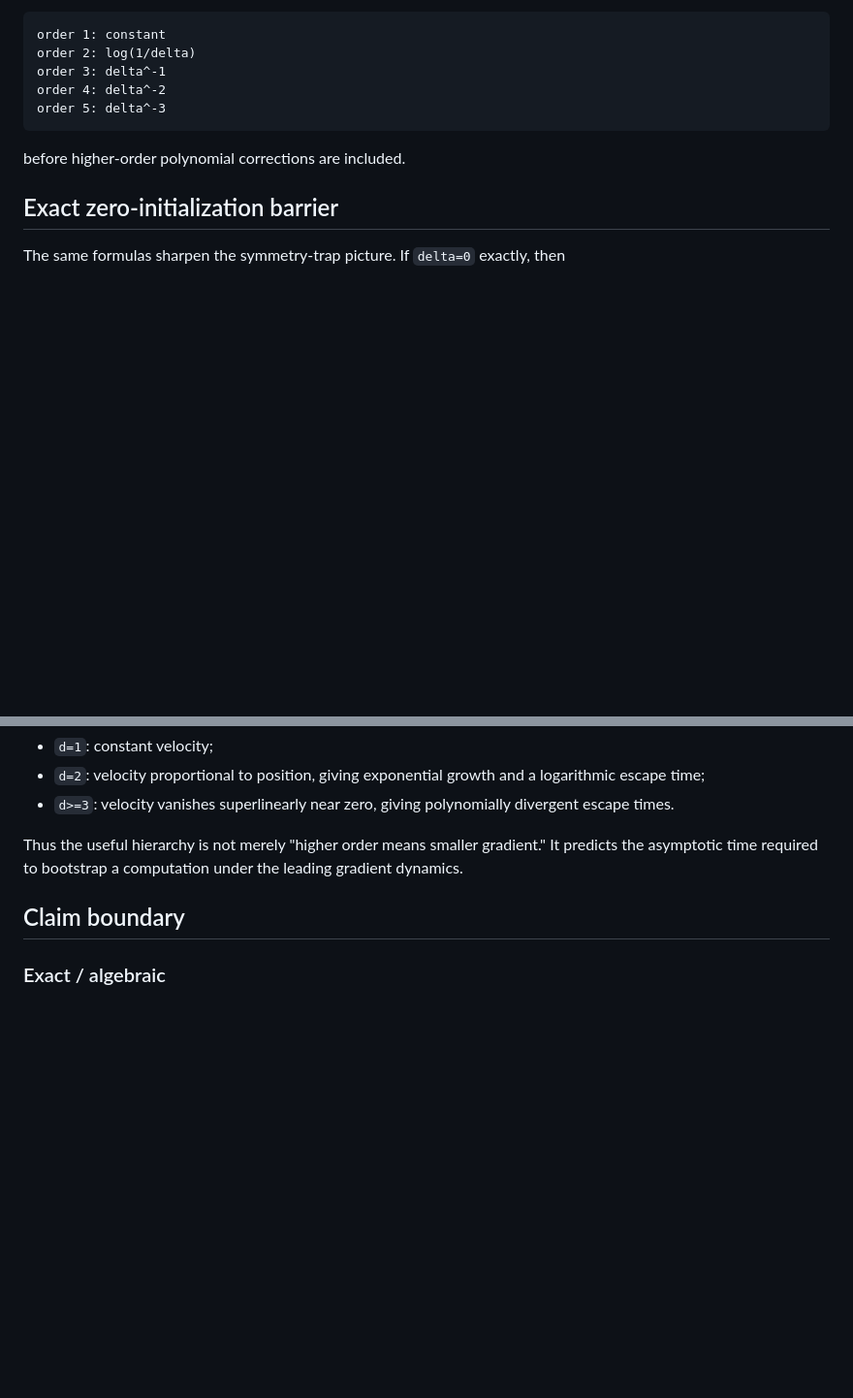
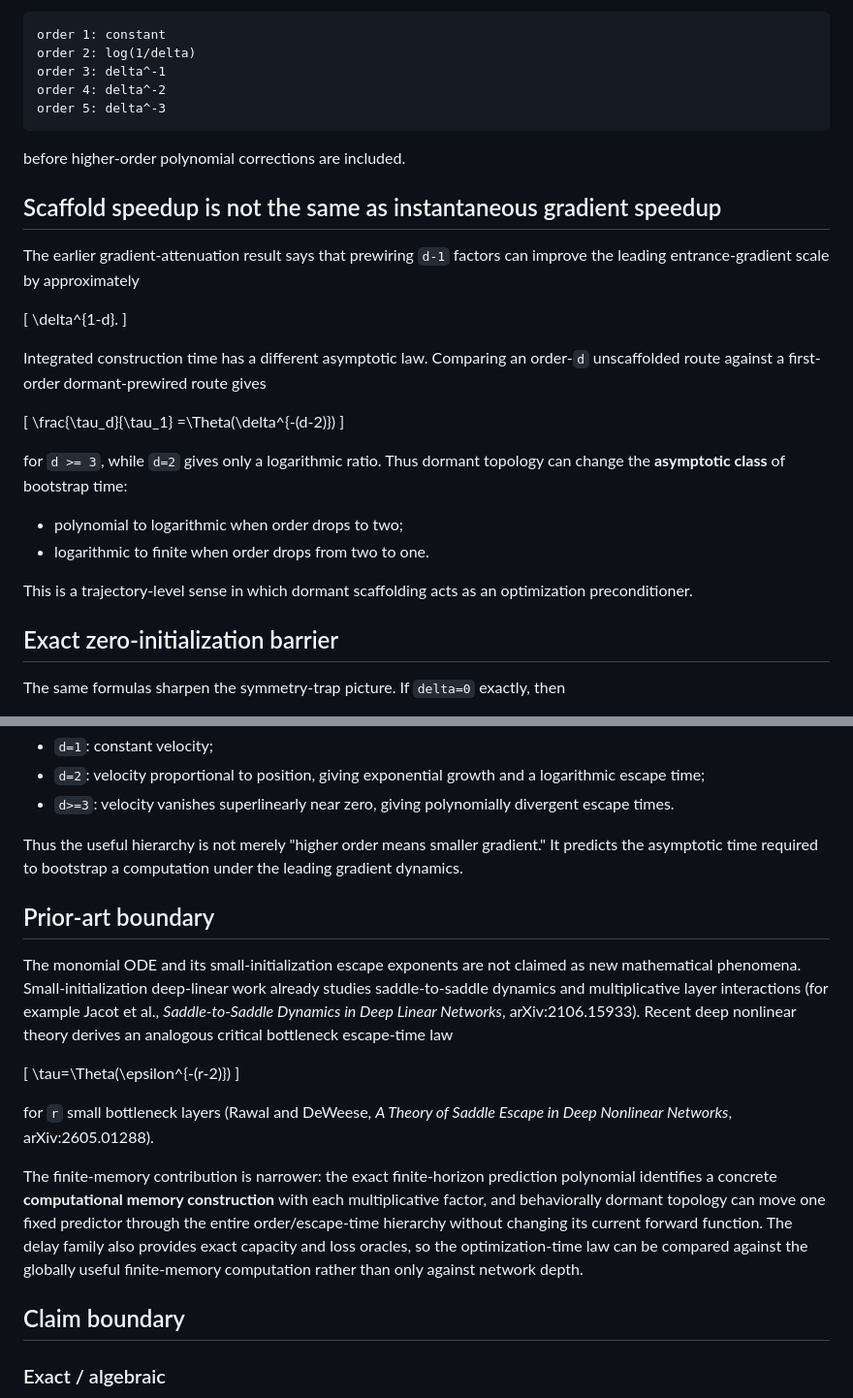
Before and after one commit to Null-Square/memory-frontier, a Markdown page: docs/construction_time_scaling.md, 2 parts joined by grey strips. Shown at 97% size. Drawn GitHub-style; blank space fills up the shorter version.

Commit message:
Clarify construction-time prior-art boundary

```diff
--- a/docs/construction_time_scaling.md
+++ b/docs/construction_time_scaling.md
@@ -111,6 +111,32 @@ order 5: delta^-3
 
 before higher-order polynomial corrections are included.
 
+## Scaffold speedup is not the same as instantaneous gradient speedup
+
+The earlier gradient-attenuation result says that prewiring `d-1` factors can
+improve the leading entrance-gradient scale by approximately
+
+\[
+\delta^{1-d}.
+\]
+
+Integrated construction time has a different asymptotic law. Comparing an
+order-`d` unscaffolded route against a first-order dormant-prewired route gives
+
+\[
+\frac{\tau_d}{\tau_1}
+=\Theta(\delta^{-(d-2)})
+\]
+
+for `d >= 3`, while `d=2` gives only a logarithmic ratio. Thus dormant topology
+can change the **asymptotic class** of bootstrap time:
+
+- polynomial to logarithmic when order drops to two;
+- logarithmic to finite when order drops from two to one.
+
+This is a trajectory-level sense in which dormant scaffolding acts as an
+optimization preconditioner.
+
 ## Exact zero-initialization barrier
 
 The same formulas sharpen the symmetry-trap picture. If `delta=0` exactly,
@@ -214,6 +240,30 @@ Thus the useful hierarchy is not merely "higher order means smaller gradient."
 It predicts the asymptotic time required to bootstrap a computation under the
 leading gradient dynamics.
 
+## Prior-art boundary
+
+The monomial ODE and its small-initialization escape exponents are not claimed as
+new mathematical phenomena. Small-initialization deep-linear work already
+studies saddle-to-saddle dynamics and multiplicative layer interactions (for
+example Jacot et al., *Saddle-to-Saddle Dynamics in Deep Linear Networks*,
+arXiv:2106.15933). Recent deep nonlinear theory derives an analogous critical
+bottleneck escape-time law
+
+\[
+\tau=\Theta(\epsilon^{-(r-2)})
+\]
+
+for `r` small bottleneck layers (Rawal and DeWeese, *A Theory of Saddle Escape in
+Deep Nonlinear Networks*, arXiv:2605.01288).
+
+The finite-memory contribution is narrower: the exact finite-horizon prediction
+polynomial identifies a concrete **computational memory construction** with each
+multiplicative factor, and behaviorally dormant topology can move one fixed
+predictor through the entire order/escape-time hierarchy without changing its
+current forward function. The delay family also provides exact capacity and loss
+oracles, so the optimization-time law can be compared against the globally
+useful finite-memory computation rather than only against network depth.
+
 ## Claim boundary
 
 ### Exact / algebraic
```
